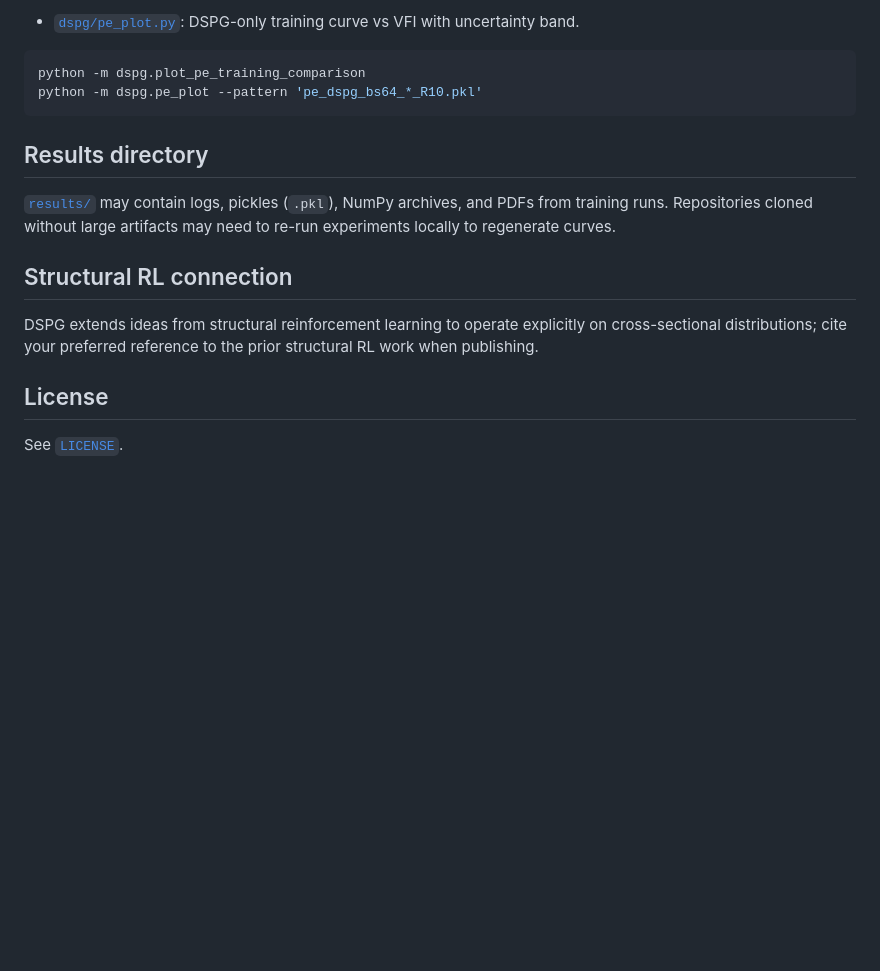
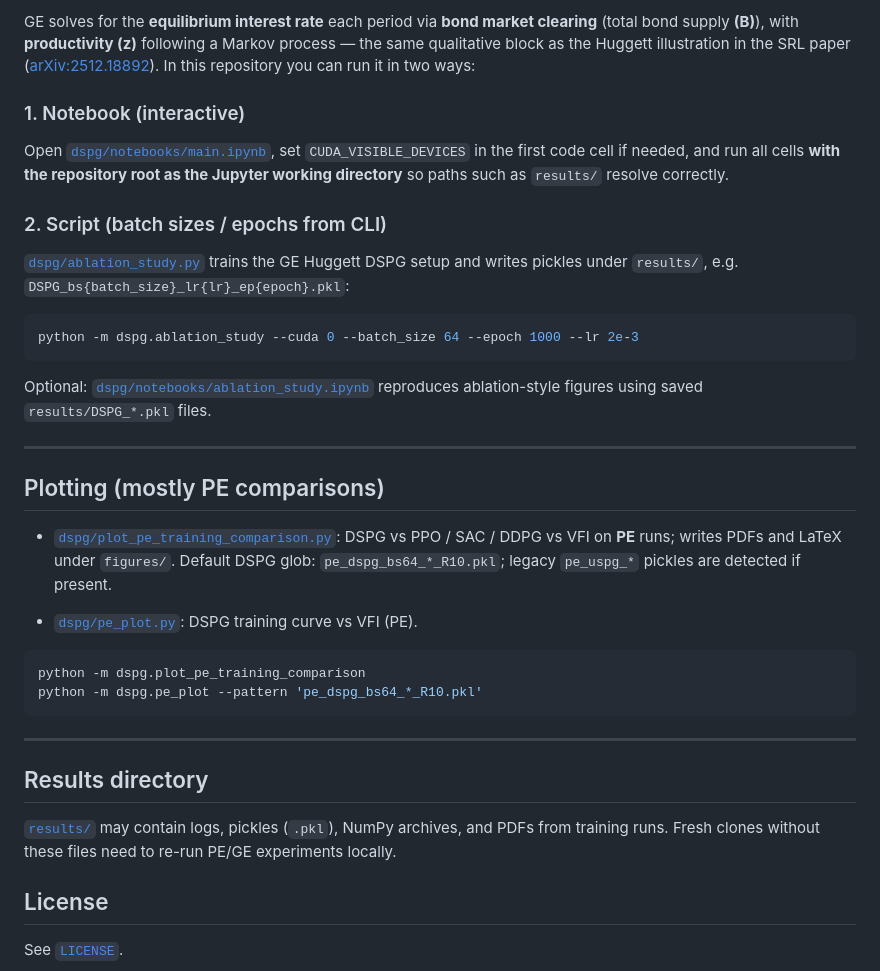
Before and after one commit to leafDancer/DSPG, a Markdown page: README.md, the part around one of its changes. GitHub-like rendering; blank space fills up the shorter version.

````diff
--- a/README.md
+++ b/README.md
@@ -55,18 +74,38 @@ Run scripts from the **repository root** so `results/` and `figures/` resolve co
 
-- [`dspg/pe_plot.py`](dspg/pe_plot.py): DSPG-only training curve vs VFI with uncertainty band.
+GE solves for the **equilibrium interest rate** each period via **bond market clearing** (total bond supply **\(B\)**), with **productivity \(z\)** following a Markov process — the same qualitative block as the Huggett illustration in the SRL paper ([arXiv:2512.18892](https://arxiv.org/abs/2512.18892)). In this repository you can run it in two ways:
+
+### 1. Notebook (interactive)
+
+Open [`dspg/notebooks/main.ipynb`](dspg/notebooks/main.ipynb), set `CUDA_VISIBLE_DEVICES` in the first code cell if needed, and run all cells **with the repository root as the Jupyter working directory** so paths such as `results/` resolve correctly.
+
+### 2. Script (batch sizes / epochs from CLI)
+
+[`dspg/ablation_study.py`](dspg/ablation_study.py) trains the GE Huggett DSPG setup and writes pickles under `results/`, e.g. `DSPG_bs{batch_size}_lr{lr}_ep{epoch}.pkl`:
+
+```bash
+python -m dspg.ablation_study --cuda 0 --batch_size 64 --epoch 1000 --lr 2e-3
+```
+
+Optional: [`dspg/notebooks/ablation_study.ipynb`](dspg/notebooks/ablation_study.ipynb) reproduces ablation-style figures using saved `results/DSPG_*.pkl` files.
+
+---
+
+## Plotting (mostly PE comparisons)
+
+- [`dspg/plot_pe_training_comparison.py`](dspg/plot_pe_training_comparison.py): DSPG vs PPO / SAC / DDPG vs VFI on **PE** runs; writes PDFs and LaTeX under `figures/`. Default DSPG glob: `pe_dspg_bs64_*_R10.pkl`; legacy `pe_uspg_*` pickles are detected if present.
+
+- [`dspg/pe_plot.py`](dspg/pe_plot.py): DSPG training curve vs VFI (PE).
 
 ```bash
 python -m dspg.plot_pe_training_comparison
 python -m dspg.pe_plot --pattern 'pe_dspg_bs64_*_R10.pkl'
 ```
 
+---
+
 ## Results directory
 
-[`results/`](results/) may contain logs, pickles (`.pkl`), NumPy archives, and PDFs from training runs. Repositories cloned without large artifacts may need to re-run experiments locally to regenerate curves.
-
-## Structural RL connection
-
-DSPG extends ideas from structural reinforcement learning to operate explicitly on cross-sectional distributions; cite your preferred reference to the prior structural RL work when publishing.
+[`results/`](results/) may contain logs, pickles (`.pkl`), NumPy archives, and PDFs from training runs. Fresh clones without these files need to re-run PE/GE experiments locally.
 
 ## License
 
````
Also changed, not shown: other parts of README.md (+31 -12 lines).
